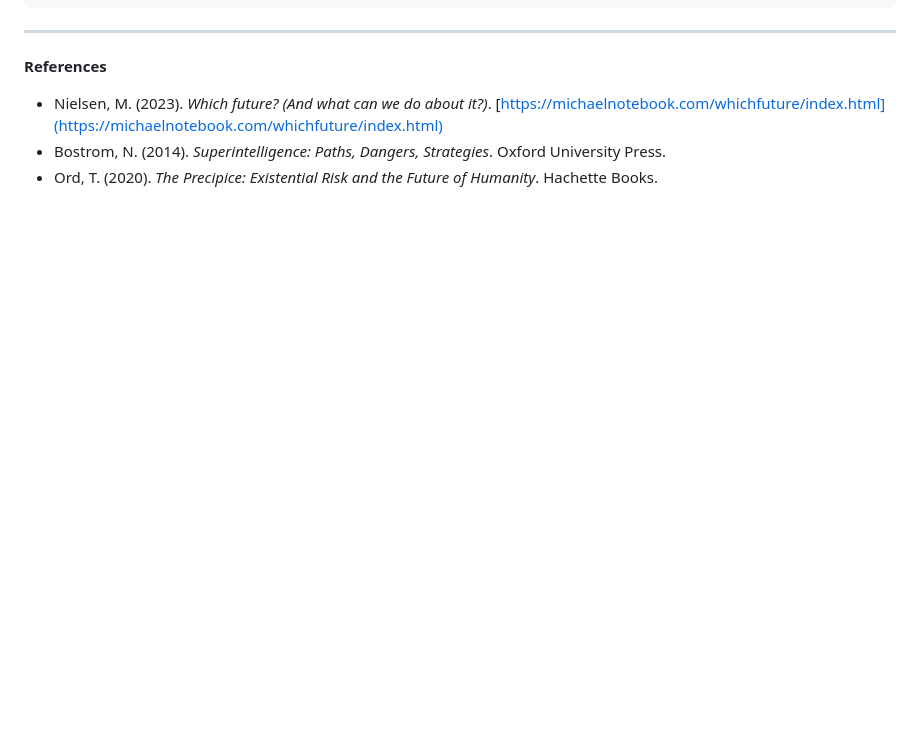
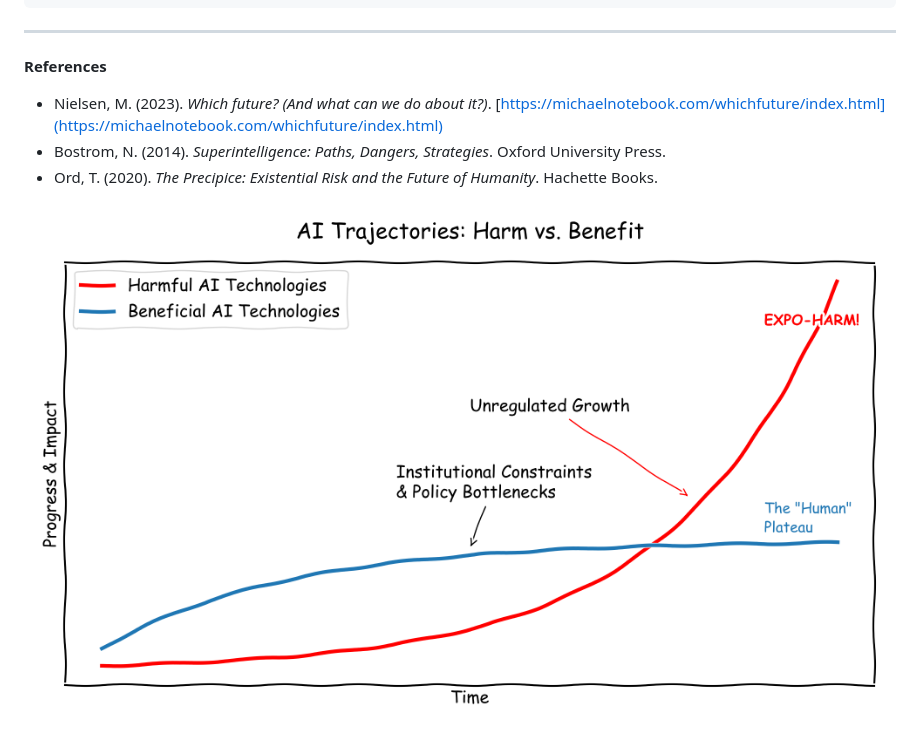
Before and after one commit to neelsoumya/policy, a Markdown page: agi_harms_benefits.md, the part around the change. GitHub-like rendering; pictures changed too: code/ai_xkcd_plot.png (added); blank space fills up the shorter version.

```diff
--- a/agi_harms_benefits.md
+++ b/agi_harms_benefits.md
@@ -98,3 +98,5 @@ interact(
 * Nielsen, M. (2023). *Which future? (And what can we do about it?)*. [https://michaelnotebook.com/whichfuture/index.html](https://michaelnotebook.com/whichfuture/index.html)
 * Bostrom, N. (2014). *Superintelligence: Paths, Dangers, Strategies*. Oxford University Press.
 * Ord, T. (2020). *The Precipice: Existential Risk and the Future of Humanity*. Hachette Books.
+
+![image](code/ai_xkcd_plot.png)
```
